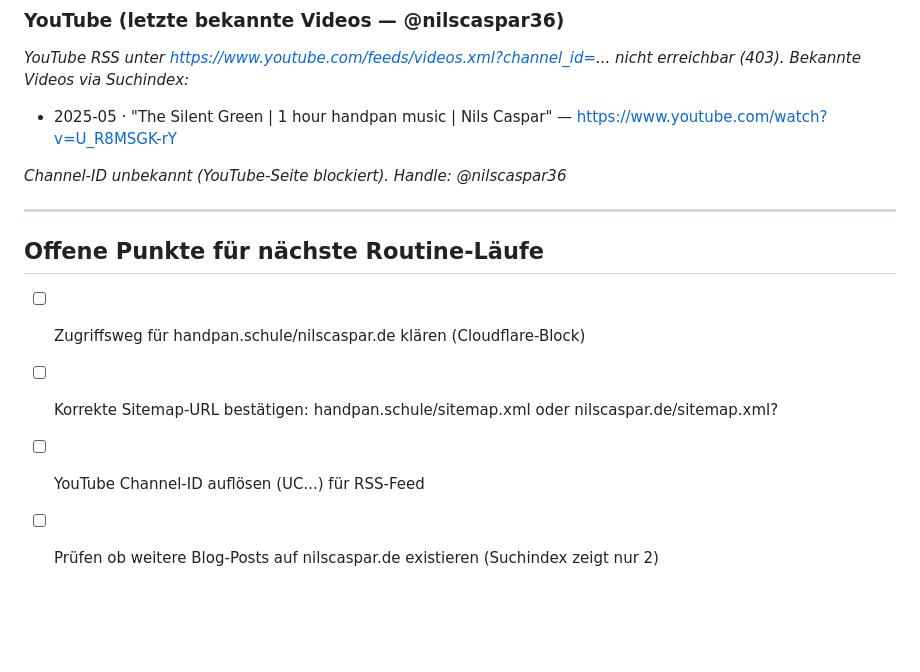
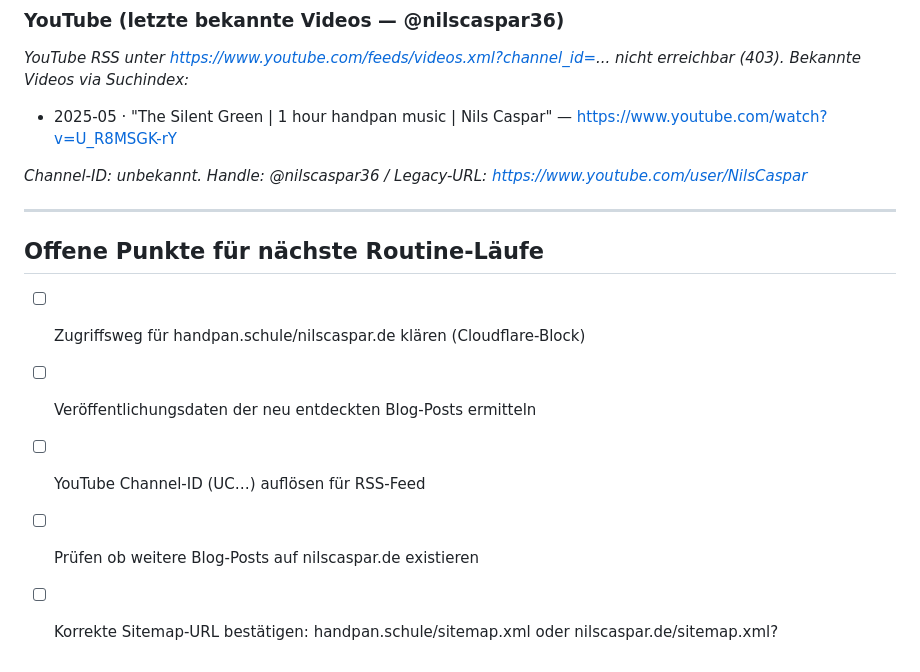
Before and after one commit to nilscasp/hand-and-mindful-retreat, a Markdown page: automation/state/current-context.md, the part around one of its changes. Drawn GitHub-style; blank space fills up the shorter version.

```diff
--- a/automation/state/current-context.md
+++ b/automation/state/current-context.md
@@ -54,13 +73,14 @@ _YouTube RSS unter https://www.youtube.com/feeds/videos.xml?channel_id=... nicht
 
 - 2025-05 · "The Silent Green | 1 hour handpan music | Nils Caspar" — https://www.youtube.com/watch?v=U_R8MSGK-rY
 
-_Channel-ID unbekannt (YouTube-Seite blockiert). Handle: @nilscaspar36_
+_Channel-ID: unbekannt. Handle: @nilscaspar36 / Legacy-URL: https://www.youtube.com/user/NilsCaspar_
 
 ---
 
 ## Offene Punkte für nächste Routine-Läufe
 
 - [ ] Zugriffsweg für handpan.schule/nilscaspar.de klären (Cloudflare-Block)
+- [ ] Veröffentlichungsdaten der neu entdeckten Blog-Posts ermitteln
+- [ ] YouTube Channel-ID (UC…) auflösen für RSS-Feed
+- [ ] Prüfen ob weitere Blog-Posts auf nilscaspar.de existieren
 - [ ] Korrekte Sitemap-URL bestätigen: handpan.schule/sitemap.xml oder nilscaspar.de/sitemap.xml?
-- [ ] YouTube Channel-ID auflösen (UC...) für RSS-Feed
-- [ ] Prüfen ob weitere Blog-Posts auf nilscaspar.de existieren (Suchindex zeigt nur 2)
```
Also changed, not shown: other parts of automation/state/current-context.md (+38 -19 lines).
